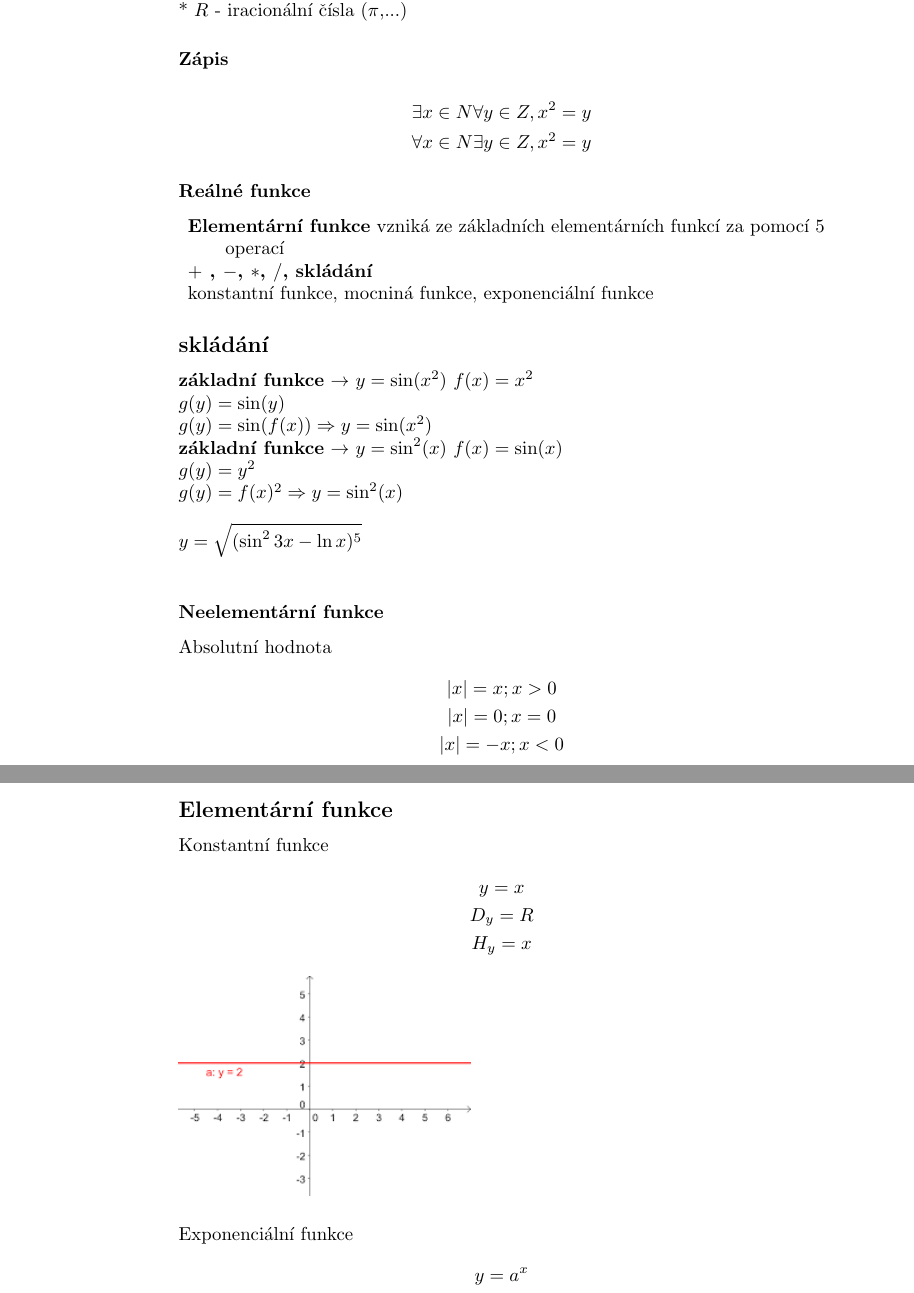
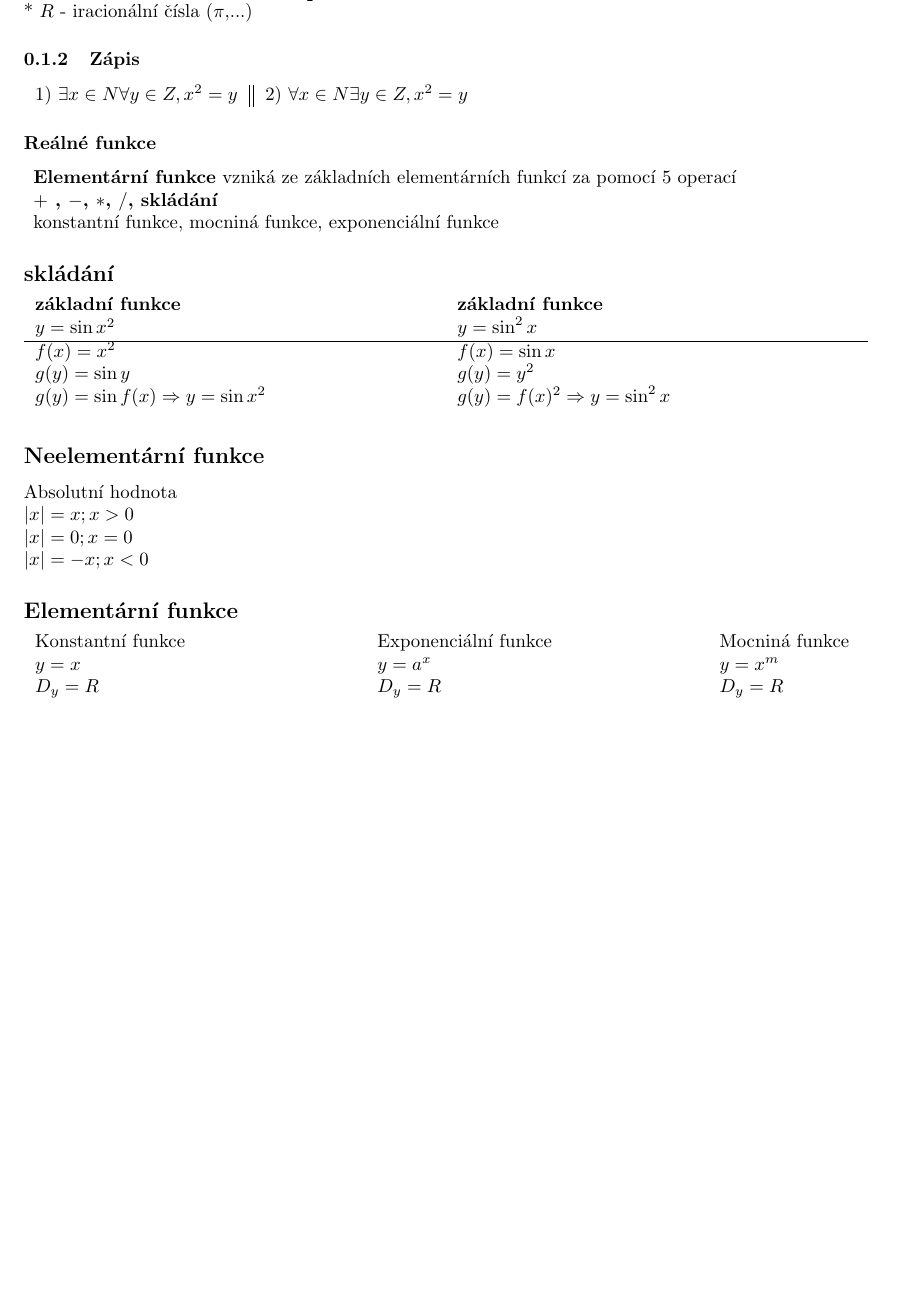
Before and after one commit to KopyTKG/UJEP_notes, a LaTeX document (1-semestr/matematika.tex, which reads assets/index.tex): two parts of pages 1 and 2 of 3 before the commit and part of the page after it, the two joined at a grey line, cut so that both start at the same text, the shorter picture padded with empty space. Compiled offline with pdfLaTeX.

Commit message:
math final update for a day

```diff
--- a/1-semestr/matematika.tex
+++ b/1-semestr/matematika.tex
@@ -11,11 +11,11 @@
 * $Z$ - celá čísla \\
 * $Q$ - racionální čísla ( zlomky $\rightarrow$ $\frac{1}{2}$...) \\
 * $R$ - iracionální čísla ($\pi$,...)
-\subsubsection*{\textbf{Zápis}}
-\begin{gather*}
-    \exists x \in N \forall y \in Z,x^2=y \\
-    \forall x\in N \exists y \in Z, x^2=y
-\end{gather*}
+\subsubsection{\textbf{Zápis}}
+\begin{tabular}{c || c}
+    1) $\exists x \in N \forall y \in Z,x^2=y$ &
+    2) $\forall x\in N \exists y \in Z, x^2=y$ \\
+\end{tabular}
 \subsubsection*{\textbf{Reálné funkce}}
 \begin{description}
     \item \textbf{Elementární funkce} vzniká ze základních elementárních funkcí za pomocí 5 operací
@@ -24,37 +24,19 @@
 \end{description}
 
 \subsection*{skládání}
-\textbf{základní funkce} $\rightarrow$ $y=\sin(x^2)$
-$f(x)=x^2 \\
-g(y) = \sin(y) \\
-g(y)= \sin(f(x)) \Rightarrow y = \sin(x^2)$
+\begin{tabular}{p{7.5cm} p{7.5cm}}
+    \textbf{základní funkce} & \textbf{základní funkce} \\
+    $y=\sin{x^2}$ & $y=\sin^2{x}$ \\
+    \hline
+    $f(x)=x^2$ & $f(x)=\sin{x}$  \\
+    $g(y) = \sin{y}$ & $g(y) = y^2 $  \\
+    $g(y)= \sin{f(x)} \Rightarrow y = \sin{x^2}$ &
+    $g(y)= f(x)^2 \Rightarrow y = \sin^2{x}$ \\
+\end{tabular}
 \\
-\textbf{základní funkce} $\rightarrow$ $y=\sin^2(x)$
-$f(x)=\sin(x) \\
-g(y) = y^2 \\
-g(y)= f(x)^2 \Rightarrow y = \sin^2(x)$
-\\\\
-$y=\sqrt{(\sin^2{3x-\ln{x}})^5}$
-\\
-\subsubsection*{Neelementární funkce}
-Absolutní hodnota
-\begin{gather*}
+\subsection*{Neelementární funkce}
+Absolutní hodnota \\
+\(
     \abs{x} = x ; x > 0 \\
     \abs{x} = 0 ; x = 0 \\
     \abs{x} = -x ; x < 0
-\end{gather*}
-\subsection*{Elementární funkce}
-Konstantní funkce
-\begin{gather*}
-    y = x \\
-    D_y = R \\
-    H_y = {x}
-\end{gather*}
-\includegraphics[scale=.6]{konst.png}
-\\\\
-Exponenciální funkce
-\begin{gather*}
-    y = a^x \\
-    D_y = R \\
-    H_y = (0;+\infty)
-\end{gather*}
@@ -69,0 +44,6 @@ Mocniná funkce
+    \subsection*{Elementární funkce}
+\begin{tabular}{p{6cm} p{6cm} p{6cm}}
+    Konstantní funkce & Exponenciální funkce & Mocniná funkce \\
+    $y = x$ & $y = a^x$ & $y = x^m$ \\
+    $D_y=R$ & $D_y = R$ & $D_y = R$ \\
+    $H_y = {x}$ & $H_y = (0;+\infty)$ & $H_y = (0;+\infty)$ \\ \\
--- a/assets/index.tex
+++ b/assets/index.tex
@@ -1,4 +1,6 @@
-\documentclass[10pt,a4paper,oneside]{report}
+\documentclass{article}
+\usepackage{blindtext}
+\usepackage[a4paper, total={18cm, 25cm}]{geometry}
 
 \usepackage{tabularx}
 \usepackage{amsmath}
```
Also changed, not shown: 1-semestr/matematika.pdf, 1-semestr/matematika.tex (31 more changed lines).
